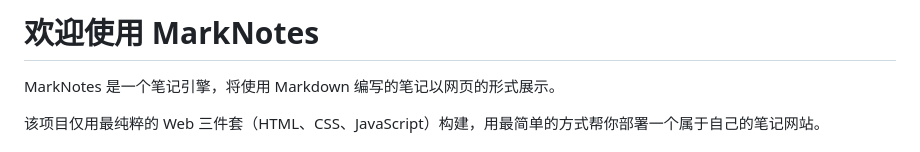
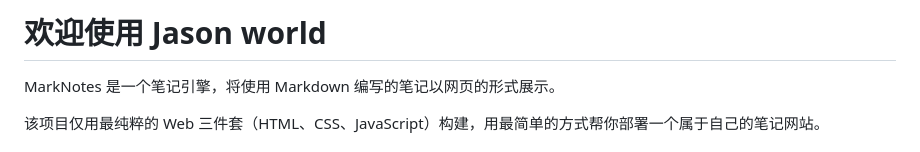
Before and after one commit to hason2505/reabilation, a Markdown page: main.md, the part around the change. Drawn GitHub-style.

Commit message:
create/update 'main.md' file

```diff
--- a/main.md
+++ b/main.md
@@ -1,4 +1,5 @@
-# 欢迎使用 MarkNotes
+# 欢迎使用 Jason world
+
 
 MarkNotes 是一个笔记引擎，将使用 Markdown 编写的笔记以网页的形式展示。
 
```
